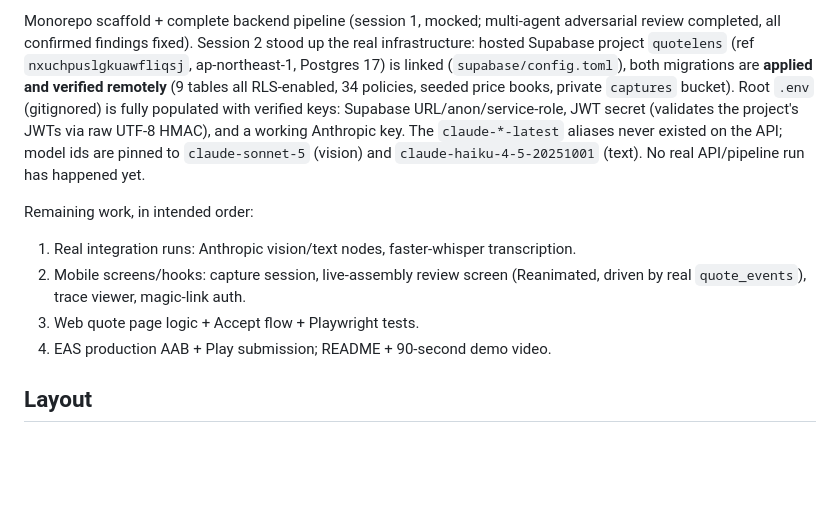
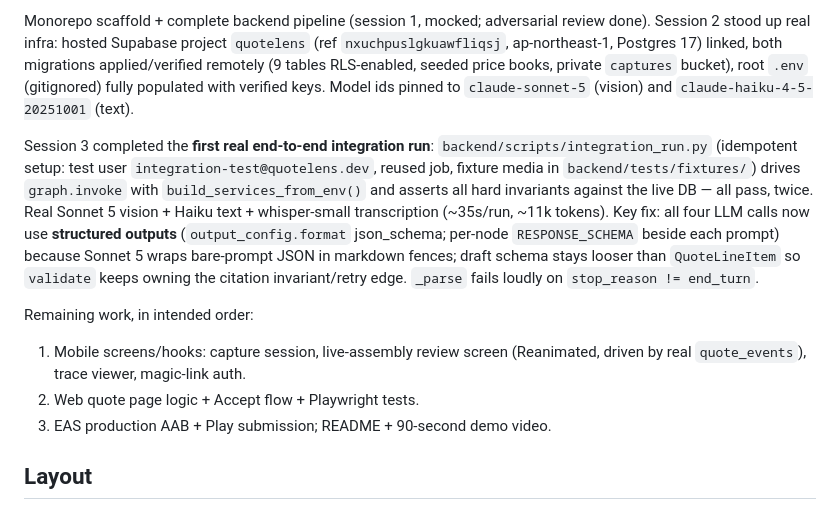
Before and after one commit to sheharyarr-ahmed/quotelens, a Markdown page: CLAUDE.md, the part around one of its changes. Drawn GitHub-style; blank space fills up the shorter version.

Commit message:
Update CLAUDE.md state: first real integration run green
Structured outputs on all LLM calls, fixtures + runner committed, all hard
invariants verified against the live DB in two consecutive runs. Next
milestone: mobile screens/hooks.

```diff
--- a/CLAUDE.md
+++ b/CLAUDE.md
@@ -6,11 +6,12 @@ Cross-platform (iOS + Android) AI quoting app for trades. **SPEC.md is the singl
 
-Monorepo scaffold + complete backend pipeline (session 1, mocked; multi-agent adversarial review completed, all confirmed findings fixed). Session 2 stood up the real infrastructure: hosted Supabase project `quotelens` (ref `nxuchpuslgkuawfliqsj`, ap-northeast-1, Postgres 17) is linked (`supabase/config.toml`), both migrations are **applied and verified remotely** (9 tables all RLS-enabled, 34 policies, seeded price books, private `captures` bucket). Root `.env` (gitignored) is fully populated with verified keys: Supabase URL/anon/service-role, JWT secret (validates the project's JWTs via raw UTF-8 HMAC), and a working Anthropic key. The `claude-*-latest` aliases never existed on the API; model ids are pinned to `claude-sonnet-5` (vision) and `claude-haiku-4-5-20251001` (text). No real API/pipeline run has happened yet.
+Monorepo scaffold + complete backend pipeline (session 1, mocked; adversarial review done). Session 2 stood up real infra: hosted Supabase project `quotelens` (ref `nxuchpuslgkuawfliqsj`, ap-northeast-1, Postgres 17) linked, both migrations applied/verified remotely (9 tables RLS-enabled, seeded price books, private `captures` bucket), root `.env` (gitignored) fully populated with verified keys. Model ids pinned to `claude-sonnet-5` (vision) and `claude-haiku-4-5-20251001` (text).
+
+Session 3 completed the **first real end-to-end integration run**: `backend/scripts/integration_run.py` (idempotent setup: test user `integration-test@quotelens.dev`, reused job, fixture media in `backend/tests/fixtures/`) drives `graph.invoke` with `build_services_from_env()` and asserts all hard invariants against the live DB — all pass, twice. Real Sonnet 5 vision + Haiku text + whisper-small transcription (~35s/run, ~11k tokens). Key fix: all four LLM calls now use **structured outputs** (`output_config.format` json_schema; per-node `RESPONSE_SCHEMA` beside each prompt) because Sonnet 5 wraps bare-prompt JSON in markdown fences; draft schema stays looser than `QuoteLineItem` so `validate` keeps owning the citation invariant/retry edge. `_parse` fails loudly on `stop_reason != end_turn`.
 
 Remaining work, in intended order:
-1. Real integration runs: Anthropic vision/text nodes, faster-whisper transcription.
-2. Mobile screens/hooks: capture session, live-assembly review screen (Reanimated, driven by real `quote_events`), trace viewer, magic-link auth.
-3. Web quote page logic + Accept flow + Playwright tests.
-4. EAS production AAB + Play submission; README + 90-second demo video.
+1. Mobile screens/hooks: capture session, live-assembly review screen (Reanimated, driven by real `quote_events`), trace viewer, magic-link auth.
+2. Web quote page logic + Accept flow + Playwright tests.
+3. EAS production AAB + Play submission; README + 90-second demo video.
 
 ## Layout
 
```
Also changed, not shown: other parts of CLAUDE.md (+1 -1 lines).
